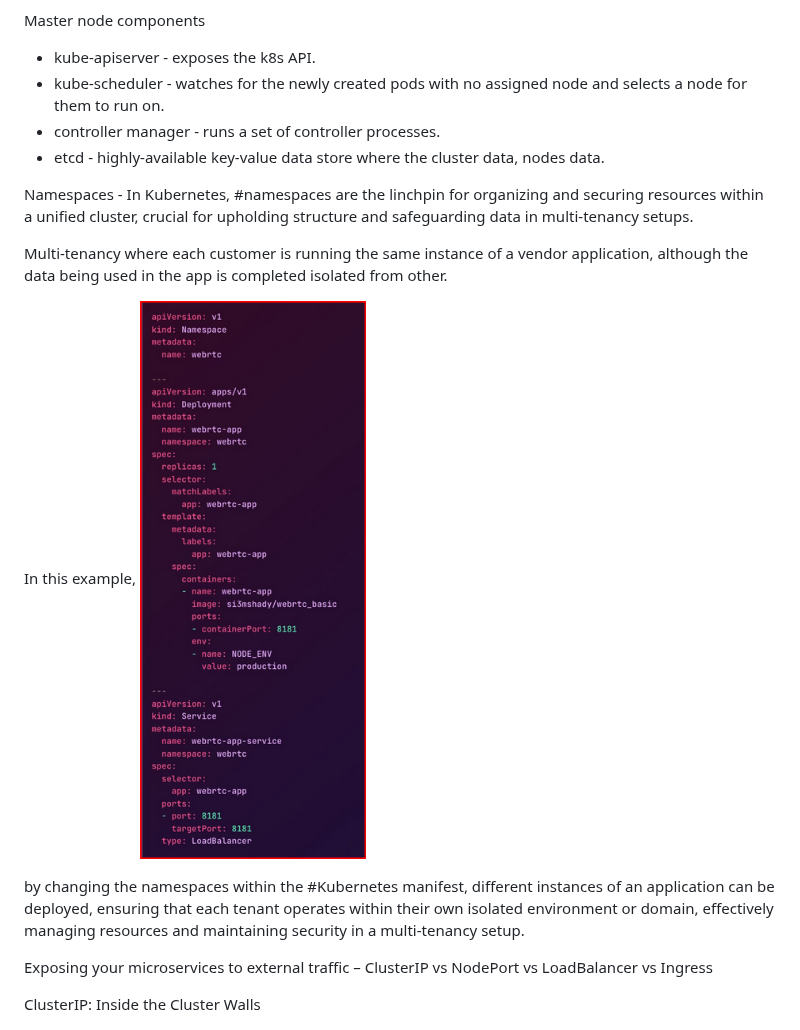
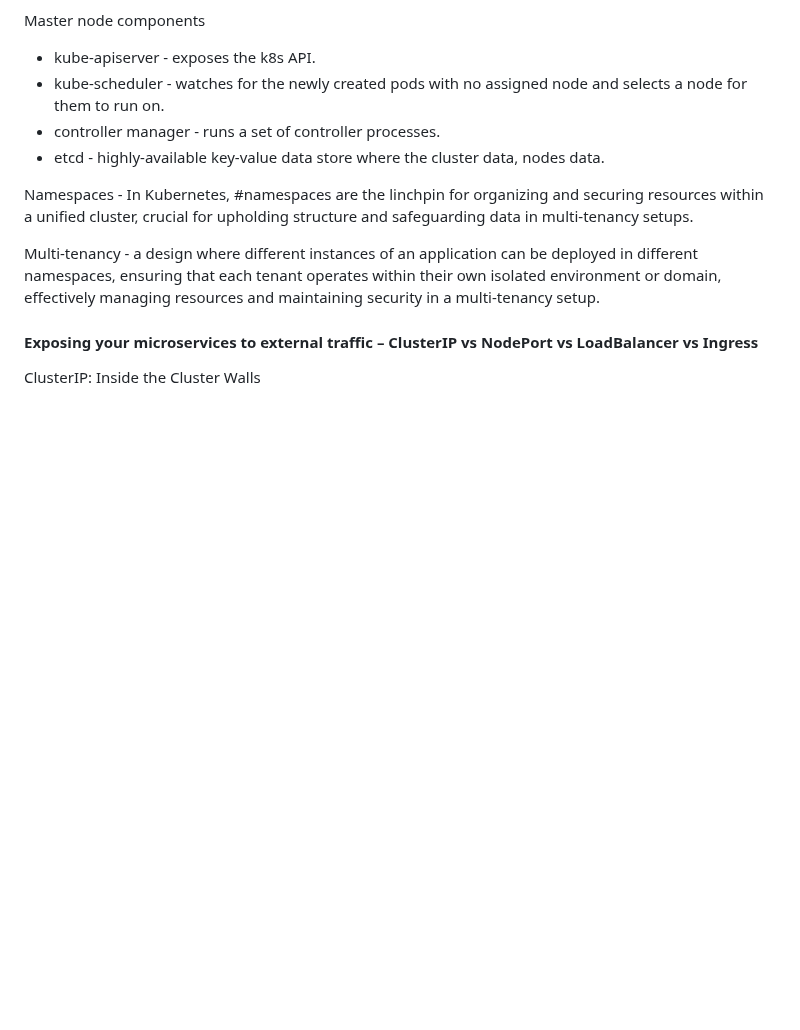
Before and after one commit to afriteknz/k8s-infrastructure, a Markdown page: README.md, the part around one of its changes. Drawn GitHub-style; blank space fills up the shorter version.

Commit message:
update documentation

```diff
--- a/README.md
+++ b/README.md
@@ -236,19 +236,11 @@ Master node components
 - controller manager - runs a set  of controller processes.
 - etcd - highly-available key-value data store where the cluster data, nodes data.
 
-
-
-
-
 Namespaces - In Kubernetes, #namespaces are the linchpin for organizing and securing resources within a unified cluster, crucial for upholding structure and safeguarding data in multi-tenancy setups.
 
-Multi-tenancy where each customer is running the same instance of a vendor application, although the data being used in the app is completed isolated from other.
+Multi-tenancy -  a design where different instances of an application can be deployed in different namespaces, ensuring that each tenant operates within their own isolated environment or domain, effectively managing resources and maintaining security in a multi-tenancy setup.
 
-In this example, ![alt text](/img/image.png)
-
-by changing the namespaces within the #Kubernetes manifest, different instances of an application can be deployed, ensuring that each tenant operates within their own isolated environment or domain, effectively managing resources and maintaining security in a multi-tenancy setup.
-
-Exposing your microservices to external traffic – ClusterIP vs NodePort vs LoadBalancer vs Ingress
+#### Exposing your microservices to external traffic – ClusterIP vs NodePort vs LoadBalancer vs Ingress
 
 ClusterIP: Inside the Cluster Walls
 
```
Also changed, not shown: other parts of README.md (+0 -6 lines).
